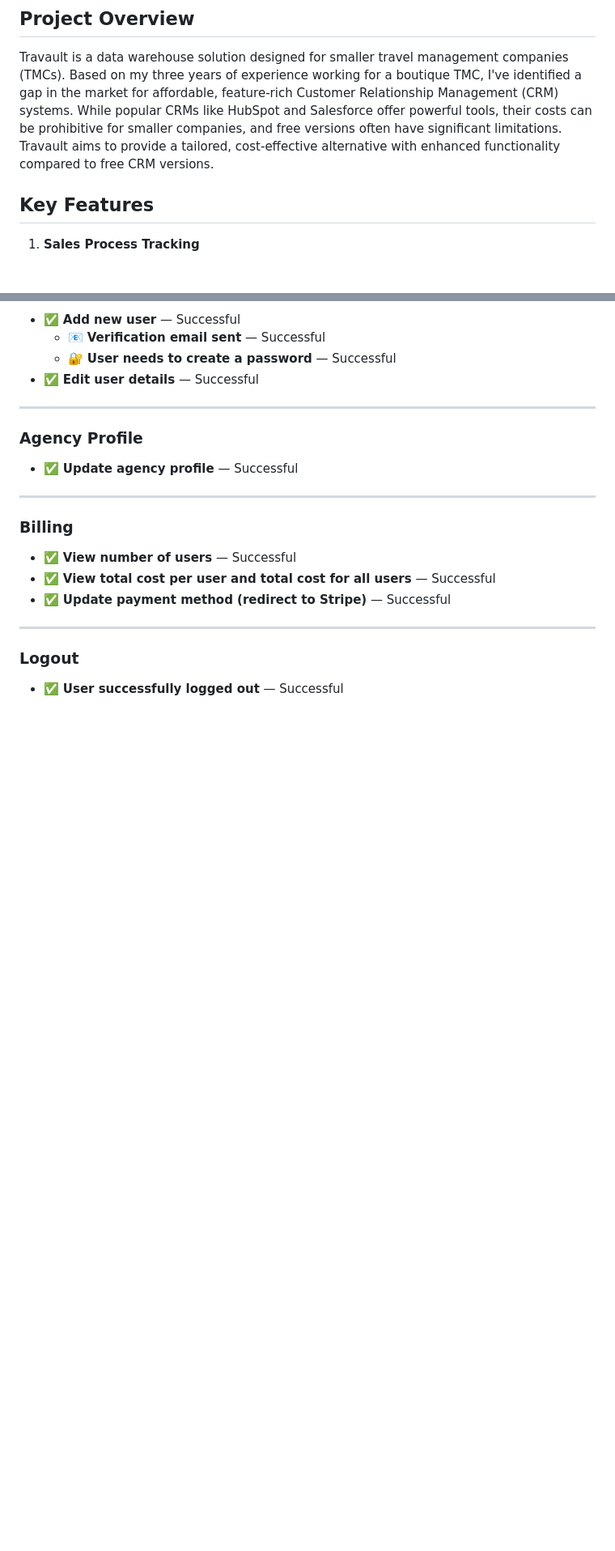
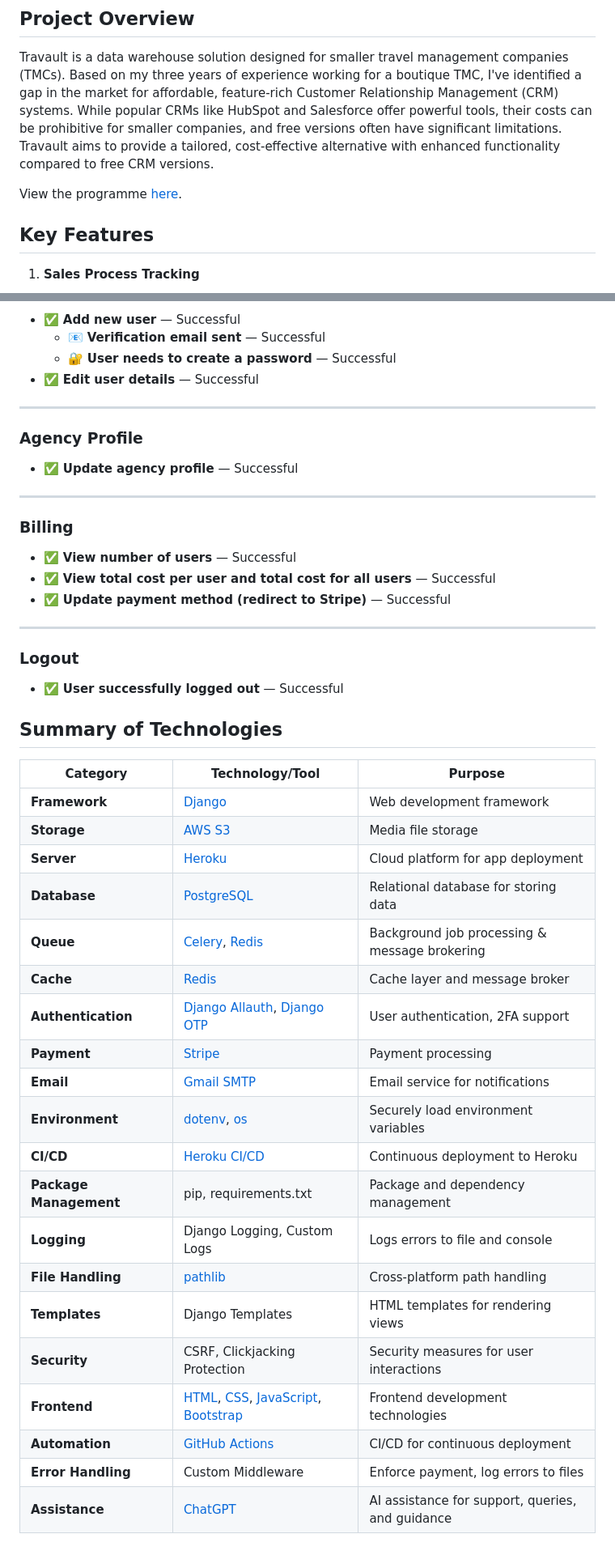
Before and after one commit to Ty-Thetravelguy/travault-v2-mp4, a Markdown page: README.md, 2 parts joined by grey strips. Shown: that part at 81% size. Drawn GitHub-style; blank space fills up the shorter version.

Commit message:
update technoligies used

```diff
--- a/README.md
+++ b/README.md
@@ -3,6 +3,8 @@
 ## Project Overview
 
 Travault is a data warehouse solution designed for smaller travel management companies (TMCs). Based on my three years of experience working for a boutique TMC, I've identified a gap in the market for affordable, feature-rich Customer Relationship Management (CRM) systems. While popular CRMs like HubSpot and Salesforce offer powerful tools, their costs can be prohibitive for smaller companies, and free versions often have significant limitations. Travault aims to provide a tailored, cost-effective alternative with enhanced functionality compared to free CRM versions.
+
+View the programme [here](https://travault-686ad8887c30.herokuapp.com/).
 
 ## Key Features
 
@@ -379,3 +381,28 @@ With these changes, I ensured a more consistent reference to the agency name and
 ### **Logout**
 
 - ✅ **User successfully logged out** — Successful
+
+## **Summary of Technologies**
+
+| **Category**        | **Technology/Tool**          | **Purpose**                                          |
+|--------------------|-----------------------------|-----------------------------------------------------|
+| **Framework**       | [Django](https://www.djangoproject.com/) | Web development framework                           |
+| **Storage**         | [AWS S3](https://aws.amazon.com/s3/)     | Media file storage                                  |
+| **Server**          | [Heroku](https://www.heroku.com/)       | Cloud platform for app deployment                  |
+| **Database**        | [PostgreSQL](https://www.postgresql.org/)| Relational database for storing data               |
+| **Queue**           | [Celery](https://docs.celeryq.dev/en/stable/), [Redis](https://redis.io/) | Background job processing & message brokering      |
+| **Cache**           | [Redis](https://redis.io/)               | Cache layer and message broker                     |
+| **Authentication**  | [Django Allauth](https://django-allauth.readthedocs.io/en/latest/), [Django OTP](https://django-otp-official.readthedocs.io/en/latest/) | User authentication, 2FA support                   |
+| **Payment**         | [Stripe](https://stripe.com/)           | Payment processing                                 |
+| **Email**           | [Gmail SMTP](https://www.google.com/gmail/) | Email service for notifications                    |
+| **Environment**     | [dotenv](https://pypi.org/project/python-dotenv/), [os](https://docs.python.org/3/library/os.html) | Securely load environment variables                |
+| **CI/CD**           | [Heroku CI/CD](https://devcenter.heroku.com/articles/heroku-cli) | Continuous deployment to Heroku                   |
+| **Package Management** | pip, requirements.txt   | Package and dependency management                  |
+| **Logging**         | Django Logging, Custom Logs | Logs errors to file and console                   |
+| **File Handling**   | [pathlib](https://docs.python.org/3/library/pathlib.html) | Cross-platform path handling                      |
+| **Templates**       | Django Templates            | HTML templates for rendering views                |
+| **Security**        | CSRF, Clickjacking Protection | Security measures for user interactions         |
+| **Frontend**        | [HTML](https://developer.mozilla.org/en-US/docs/Web/HTML), [CSS](https://developer.mozilla.org/en-US/docs/Web/CSS), [JavaScript](https://developer.mozilla.org/en-US/docs/Web/JavaScript), [Bootstrap](https://getbootstrap.com/) | Frontend development technologies                |
+| **Automation**      | [GitHub Actions](https://github.com/features/actions) | CI/CD for continuous deployment                    |
+| **Error Handling**  | Custom Middleware           | Enforce payment, log errors to files              |
+| **Assistance**      | [ChatGPT](https://openai.com/)            | AI assistance for support, queries, and guidance  |
```
